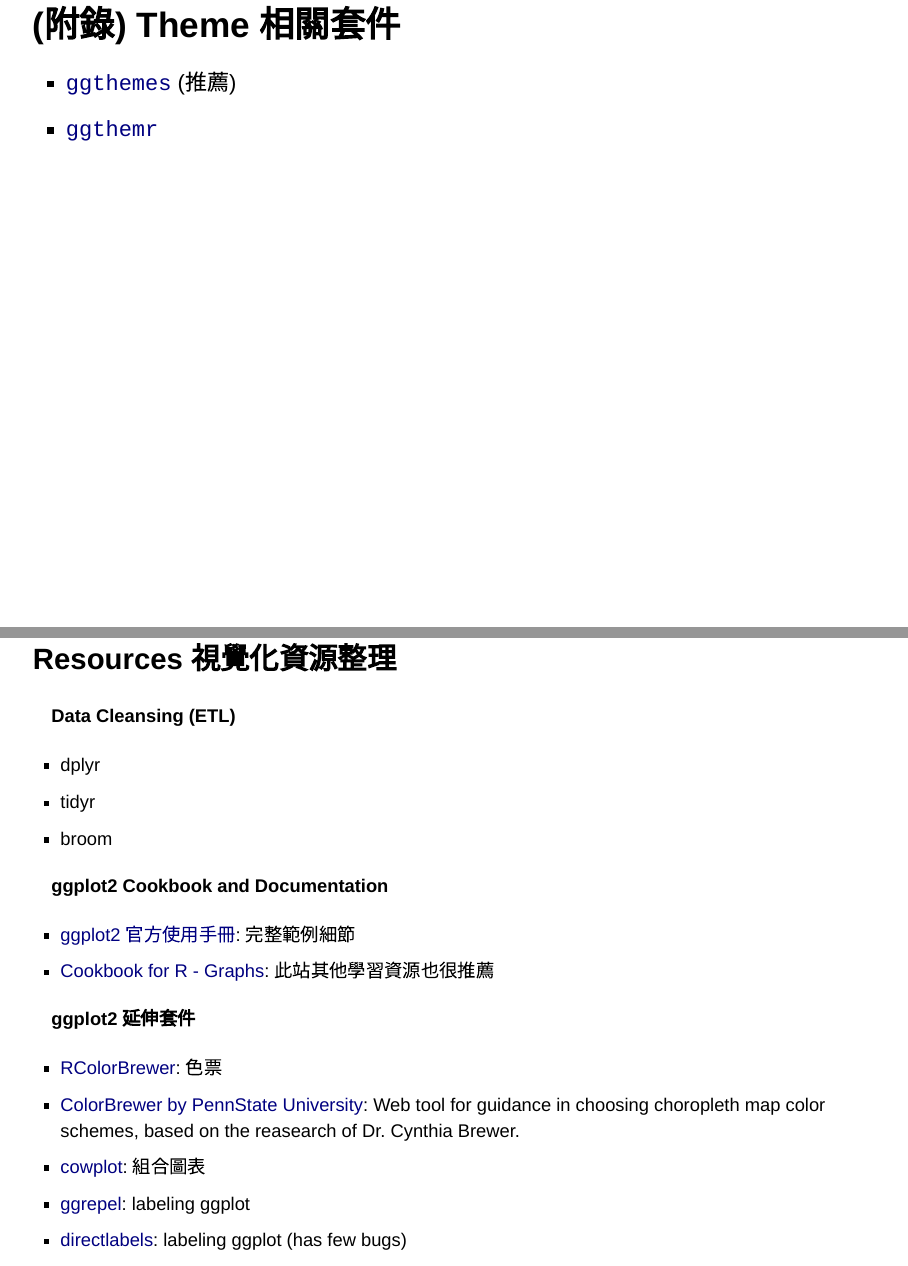
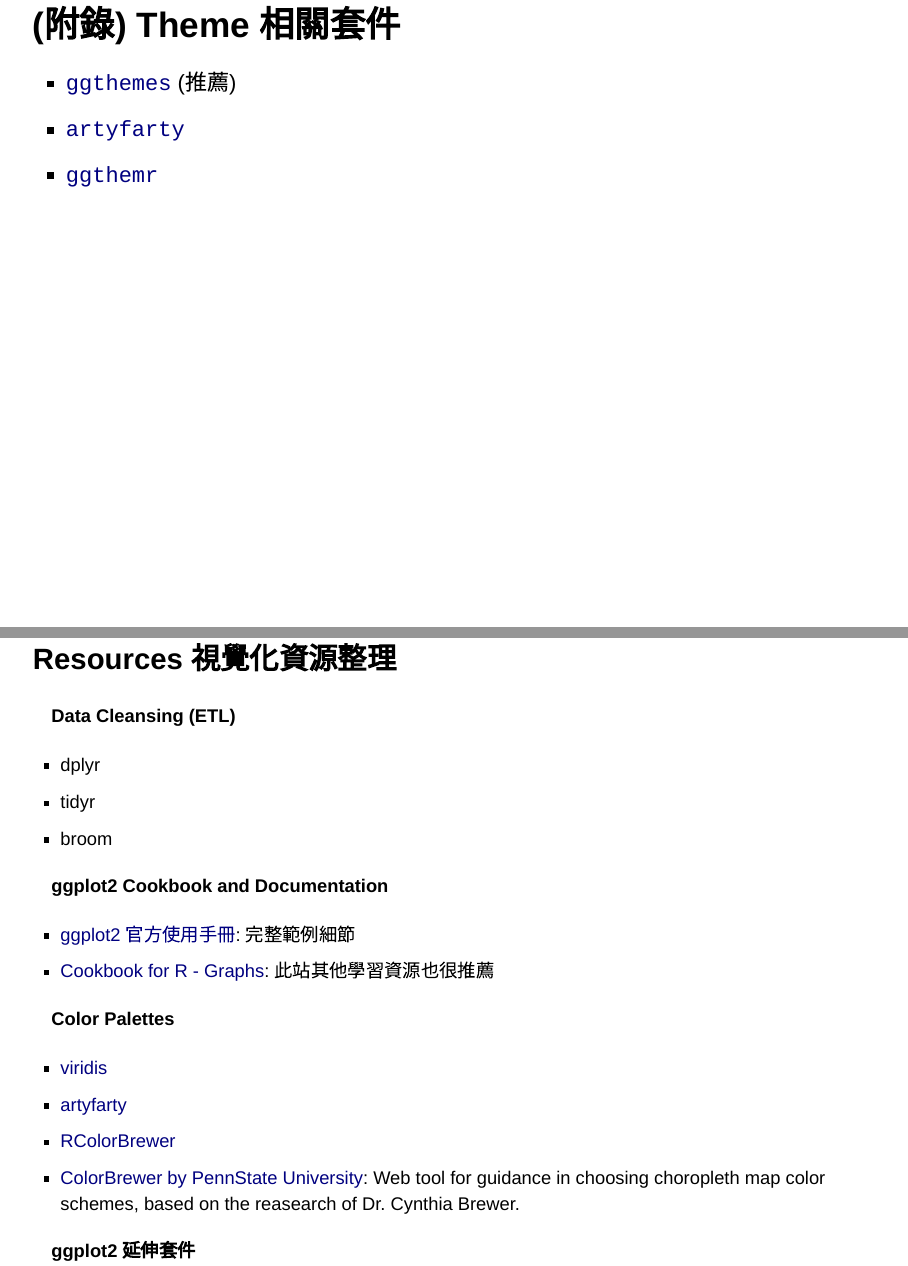
Before and after one commit to leoluyi/RViz_201608, an R Markdown document (index.Rmd): pages 167 and 227 of 231, joined at a grey line. Rendered offline with R 4.5, knitr and Pandoc, with nearby package versions; drawn as Slidy slides in place of the format the file asks for; code that draws random numbers runs with fixed seeds of ours; some code elsewhere in the file could not run offline.

Commit message:
add palette packages

```diff
--- a/index.Rmd
+++ b/index.Rmd
@@ -1129,6 +1129,7 @@ Exercise: 試試看不同的 theme_*()
 ## (附錄) Theme 相關套件 { .columns-2 }
 
 - [`ggthemes`](https://cran.r-project.org/web/packages/ggthemes/vignettes/ggthemes.html) (推薦)
+- [`artyfarty`](https://github.com/Bart6114/artyfarty)
 - [`ggthemr`](https://github.com/cttobin/ggthemr)
 
 
@@ -1686,10 +1687,15 @@ ggplotly(p)
 - [ggplot2 官方使用手冊](http://docs.ggplot2.org/current/): 完整範例細節
 - [Cookbook for R - Graphs](http://www.cookbook-r.com/Graphs/): 此站其他學習資源也很推薦
 
+#### Color Palettes
+
+- [viridis](https://cran.r-project.org/web/packages/viridis/vignettes/intro-to-viridis.html)
+- [artyfarty](https://github.com/Bart6114/artyfarty)
+- [RColorBrewer](http://bxhorn.com/rcolorbrewer-palettes/)
+- [ColorBrewer by PennState University](http://colorbrewer2.org/): Web tool for guidance in choosing choropleth map color schemes, based on the reasearch of Dr. Cynthia Brewer.
+
 #### ggplot2 延伸套件
 
-- [RColorBrewer](http://bxhorn.com/rcolorbrewer-palettes/): 色票
-- [ColorBrewer by PennState University](http://colorbrewer2.org/): Web tool for guidance in choosing choropleth map color schemes, based on the reasearch of Dr. Cynthia Brewer.
 - [cowplot](https://cran.r-project.org/web/packages/cowplot/vignettes/introduction.html): 組合圖表
 - [ggrepel](https://cran.r-project.org/web/packages/ggrepel/vignettes/ggrepel.html): labeling ggplot
 - [directlabels](http://directlabels.r-forge.r-project.org/docs/): labeling ggplot (has few bugs)
```
Also changed, not shown: index_files/figure-html/unnamed-chunk-10-1.png (added), index_files/figure-html/unnamed-chunk-11-1.png (added), index_files/figure-html/unnamed-chunk-12-1.png (added), index_files/figure-html/unnamed-chunk-14-1.png (added), index_files/figure-html/unnamed-chunk-15-1.png (added), index_files/figure-html/unnamed-chunk-18-1.png (added), index_files/figure-html/unnamed-chunk-19-1.png (added), index_files/figure-html/unnamed-chunk-2-1.png (added), index_files/figure-html/unnamed-chunk-20-1.png (added), index_files/figure-html/unnamed-chunk-21-1.png (added), index_files/figure-html/unnamed-chunk-22-1.png (added), index_files/figure-html/unnamed-chunk-24-1.png (added), index_files/figure-html/unnamed-chunk-25-1.png (added), index_files/figure-html/unnamed-chunk-26-1.png (added), 30 more files, 187 other files.
